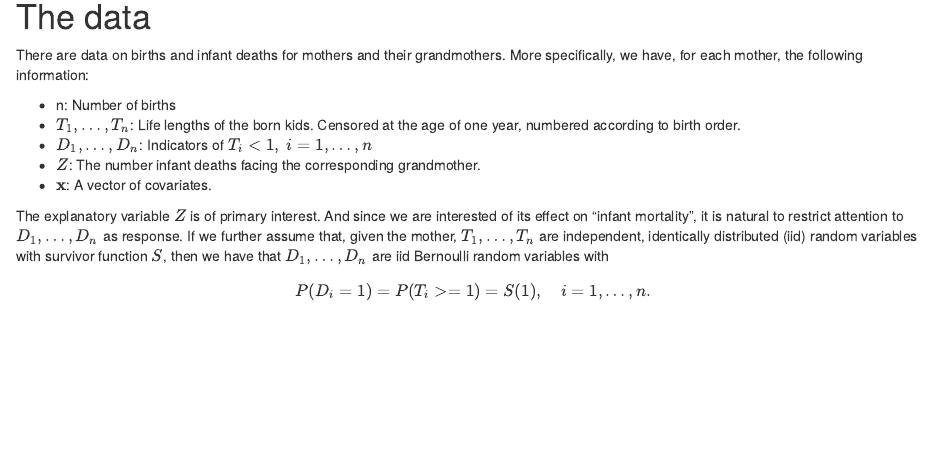
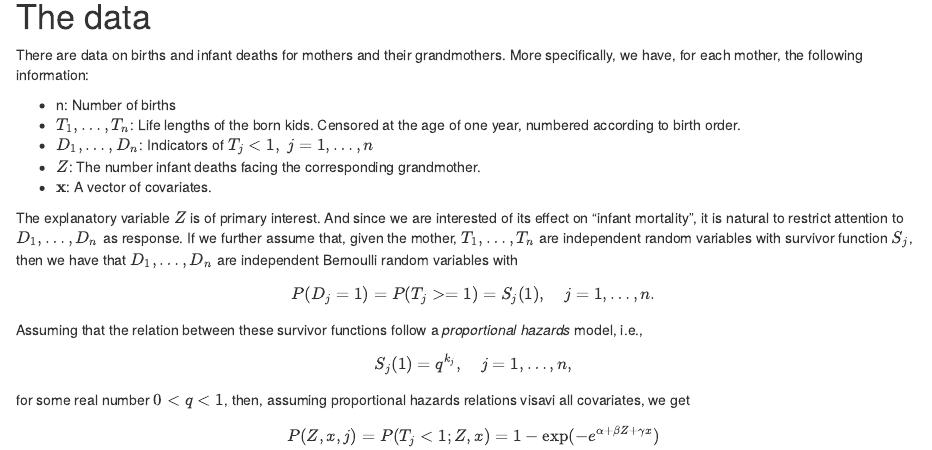
Before and after one commit to goranbrostrom/inter_ESHD16, an R Markdown document (model.Rmd): the page in a window 1100 px wide, from 190 px down. Rendered offline with R 4.5, knitr and Pandoc, with nearby package versions.

Commit message:
continue model

```diff
--- a/model.Rmd
+++ b/model.Rmd
@@ -15,12 +15,22 @@ There are data on births and infant deaths for mothers and their grandmothers. M
 
 * n: Number of births
 * $T_1, \ldots, T_n$: Life lengths of the born kids. Censored at the age of one year, numbered according to birth order.
-* $D_1, \dots, D_n$: Indicators of $T_i < 1, \; i = 1, \ldots, n$
+* $D_1, \dots, D_n$: Indicators of $T_j < 1, \; j = 1, \ldots, n$
 * $Z$: The number infant deaths facing the corresponding grandmother.
 * $\mathbf{x}$: A vector of covariates.
 
-The explanatory variable $Z$ is of primary interest. And since we are interested of its effect on "infant mortality", it is natural to restrict attention to $D_1, \ldots, D_n$ as response. If we further assume that, given the mother, $T_1, \ldots, T_n$ are independent, identically distributed (iid) random variables with survivor function $S$, then we have that $D_1, \ldots, D_n$ are iid Bernoulli random variables with
+The explanatory variable $Z$ is of primary interest. And since we are interested of its effect on "infant mortality", it is natural to restrict attention to $D_1, \ldots, D_n$ as response. If we further assume that, given the mother, $T_1, \ldots, T_n$ are independent random variables with survivor function $S_j$, then we have that $D_1, \ldots, D_n$ are independent Bernoulli random variables with
 
 $$
-P(D_i = 1) = P(T_i >= 1) = S(1), \quad i = 1, \ldots, n.
+P(D_j = 1) = P(T_j >= 1) = S_j(1), \quad j = 1, \ldots, n.
 $$
+
+Assuming that the relation between these survivor functions follow a *proportional hazards* model, i.e.,
+
+$$
+S_j(1) = q^{k_j}, \quad j = 1, \ldots, n,
+$$
+for some real number $0 < q < 1$, then, assuming proportional hazards relations visavi all covariates, we get
+$$
+P(Z, x, j) = P(T_j < 1; Z, x) = 1 - \exp(-e^{\alpha + \beta Z + \gamma x})
+$$
```
